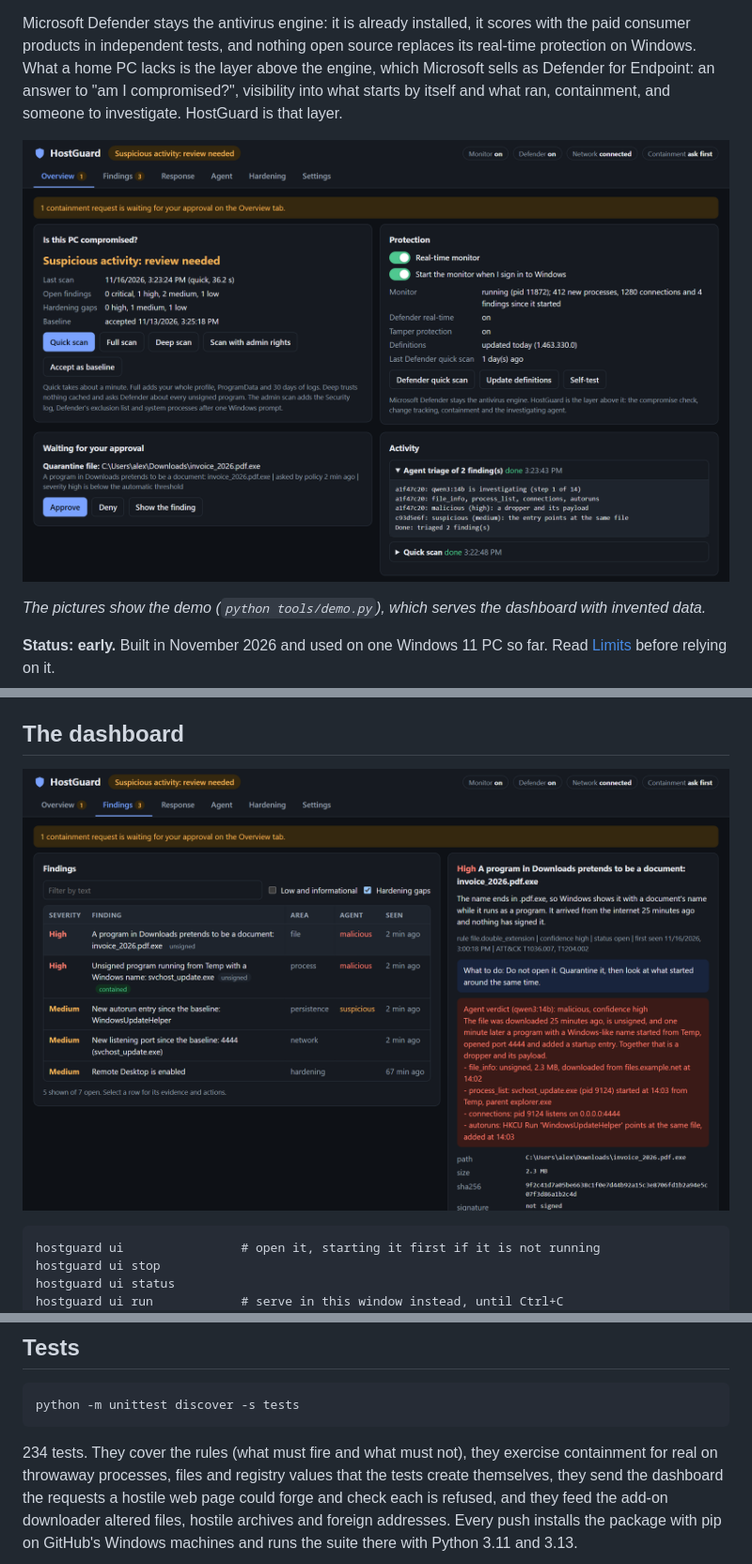
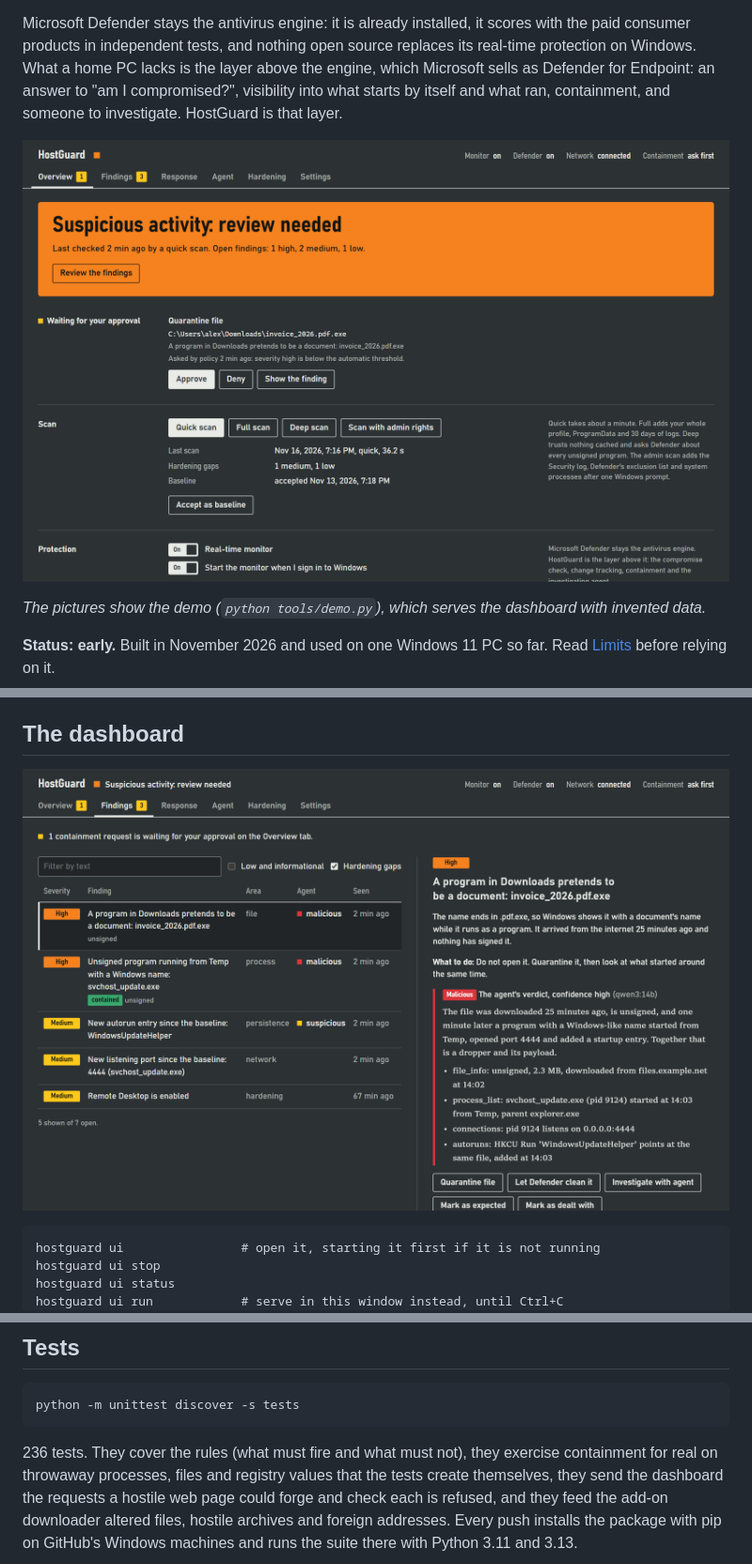
Before and after one commit to Cobez02/hostguard, a Markdown page: README.md, 3 parts joined by grey strips. Shown at 94% size. GitHub-like rendering; pictures changed too: docs/screenshots/findings.png, docs/screenshots/overview.png.

````diff
--- a/README.md
+++ b/README.md
@@ -225,7 +225,7 @@ quarantined files into AppData through Windows' transfer service so they land in
 python -m unittest discover -s tests
 ```
 
-234 tests. They cover the rules (what must fire and what must not), they exercise containment
+236 tests. They cover the rules (what must fire and what must not), they exercise containment
 for real on throwaway processes, files and registry values that the tests create themselves,
 they send the dashboard the requests a hostile web page could forge and check each is refused,
 and they feed the add-on downloader altered files, hostile archives and foreign addresses.
````
Also changed, not shown: other parts of README.md (+1 -1 lines), CONTRIBUTING.md (+4 -0 lines), docs/screenshots/hardening.png, docs/screenshots/response.png, 3 other files.
